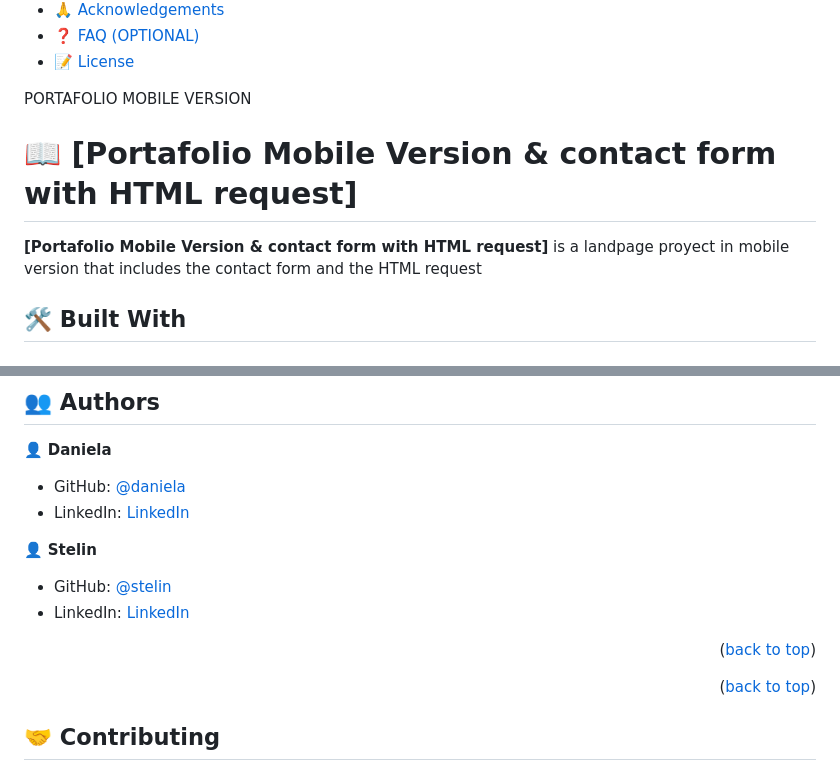
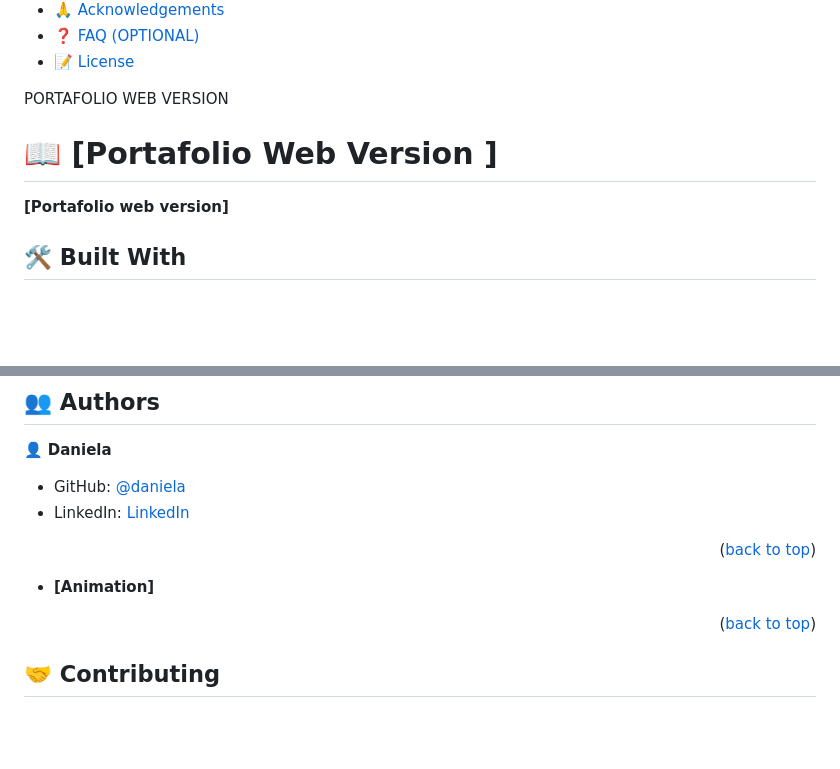
Before and after one commit to danielamoreno699/mobilePortafolioMainPage, a Markdown page: README.md, 2 parts joined by grey strips. Rendered like a GitHub page; blank space fills up the shorter version.

```diff
--- a/README.md
+++ b/README.md
@@ -58,12 +58,12 @@ After you're finished please remove all the comments and instructions!
 - [📝 License](#license)
 
 
-PORTAFOLIO MOBILE VERSION
+PORTAFOLIO WEB VERSION
 
-# 📖 [Portafolio Mobile Version & contact form with HTML request] <a name="about-project"></a>
+# 📖 [Portafolio Web Version ] <a name="about-project"></a>
 
 
-**[Portafolio Mobile Version & contact form with HTML request]** is a landpage proyect in mobile version that includes the contact form and the HTML request
+**[Portafolio web version]**
 
 ## 🛠 Built With <a name="built-with"></a>
 
@@ -143,15 +143,10 @@ hosting services of your choice.
 - LinkedIn: [LinkedIn](https://www.linkedin.com/in/daniela-moreno-06a139124/)
 
 
-👤 **Stelin**
-
-- GitHub: [@stelin](https://github.com/stenlisuryadinata)
-- LinkedIn: [LinkedIn](https://www.linkedin.com/pub/dir/Stenli/Suryadinata)
-
-
 <p align="right">(<a href="#readme-top">back to top</a>)</p>
 
 <!-- FUTURE FEATURES -->
+- **[Animation]**
 
 <p align="right">(<a href="#readme-top">back to top</a>)</p>
 
```
